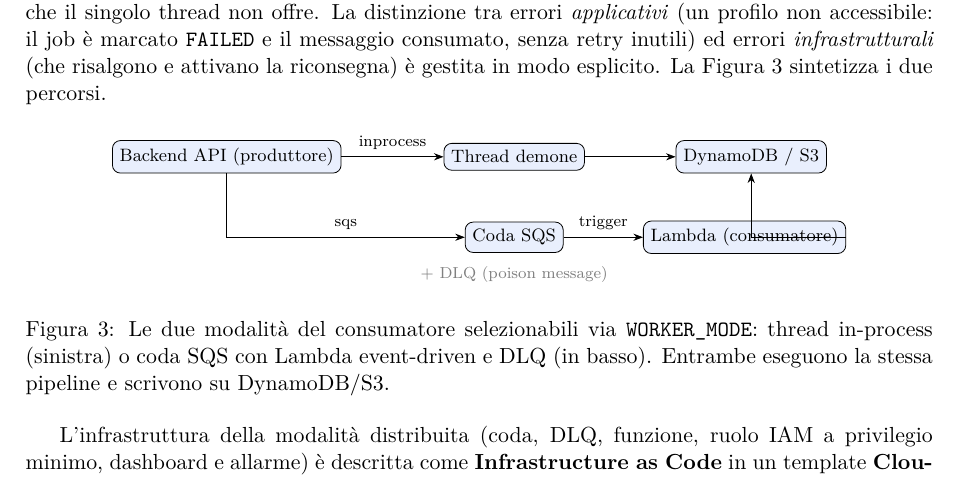
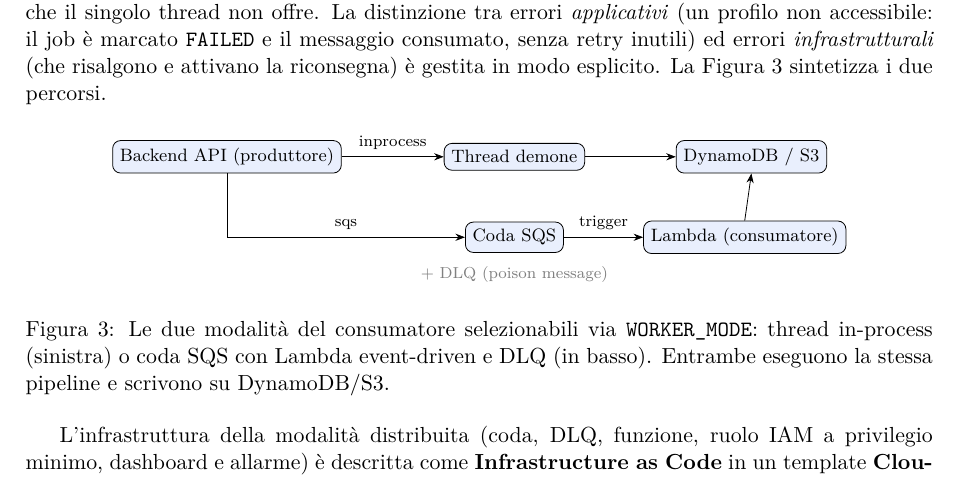
Before and after one commit to filippoabbeduto/social-privacy-detector, a LaTeX document (relazione/relazione.tex): part of page 11 of 35, cut so that both start at the same text. Compiled offline with pdfLaTeX.

Commit message:
docs: la freccia Lambda->DynamoDB non taglia piu' il riquadro
'(L) -| (D)' partiva dal CENTRO del nodo e tracciava la linea orizzontale
attraverso il riquadro, barrando la parola 'consumatore'. Sostituita con gli
ancoraggi ai bordi: (L.north) -- (D.south).

```diff
--- a/relazione/relazione.tex
+++ b/relazione/relazione.tex
@@ -505,7 +505,9 @@ esplicito. La Figura~\ref{fig:worker-modes} sintetizza i due percorsi.
   \draw[->] (A.south) |- node[pos=0.75,above]{\scriptsize sqs} (Q.west);
   \draw[->] (Q) -- node[above]{\scriptsize trigger} (L);
   \draw[->] (T) -- (D);
-  \draw[->] (L) -| (D);
+  % da L.north a D.south: prima era '(L) -| (D)', che partendo dal CENTRO del nodo
+  % tracciava la linea orizzontale ATTRAVERSO il riquadro, barrando 'consumatore'.
+  \draw[->] (L.north) -- (D.south);
   \node[gray,below=1mm of Q] {\scriptsize + DLQ (poison message)};
 \end{tikzpicture}
 \caption{Le due modalità del consumatore selezionabili via \texttt{WORKER\_MODE}: thread in-process (sinistra) o coda SQS con Lambda event-driven e DLQ (in basso). Entrambe eseguono la stessa pipeline e scrivono su DynamoDB/S3.}
```
Also changed, not shown: relazione/relazione.pdf.
